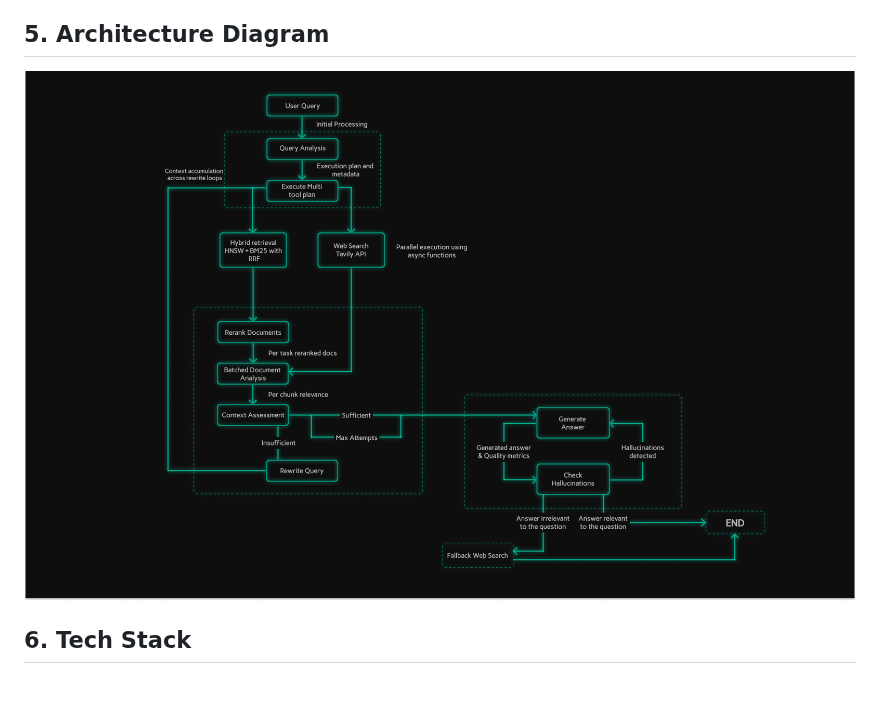
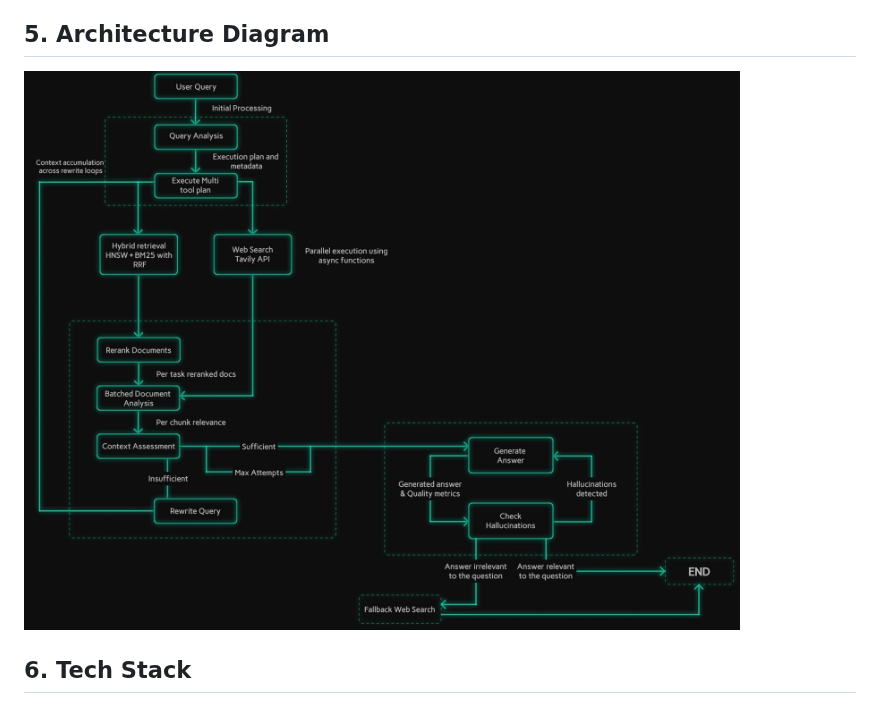
Before and after one commit to srishhhhx/MultiDoc-Adaptive-Rag, a Markdown page: README.md, the part around the change. Rendered like a GitHub page; pictures changed too: assets/Rag_Architecture.jpg (added), assets/Rag_Architecture.png (deleted).

```diff
--- a/README.md
+++ b/README.md
@@ -90,7 +90,7 @@ This agent was engineered for performance and reliability, achieving significant
 
 ## 5. Architecture Diagram
 
-![Architecture](./assets/Rag_Architecture.png)
+![Architecture](./assets/Rag_Architecture.jpg)
 
 
 ## 6. Tech Stack
```
